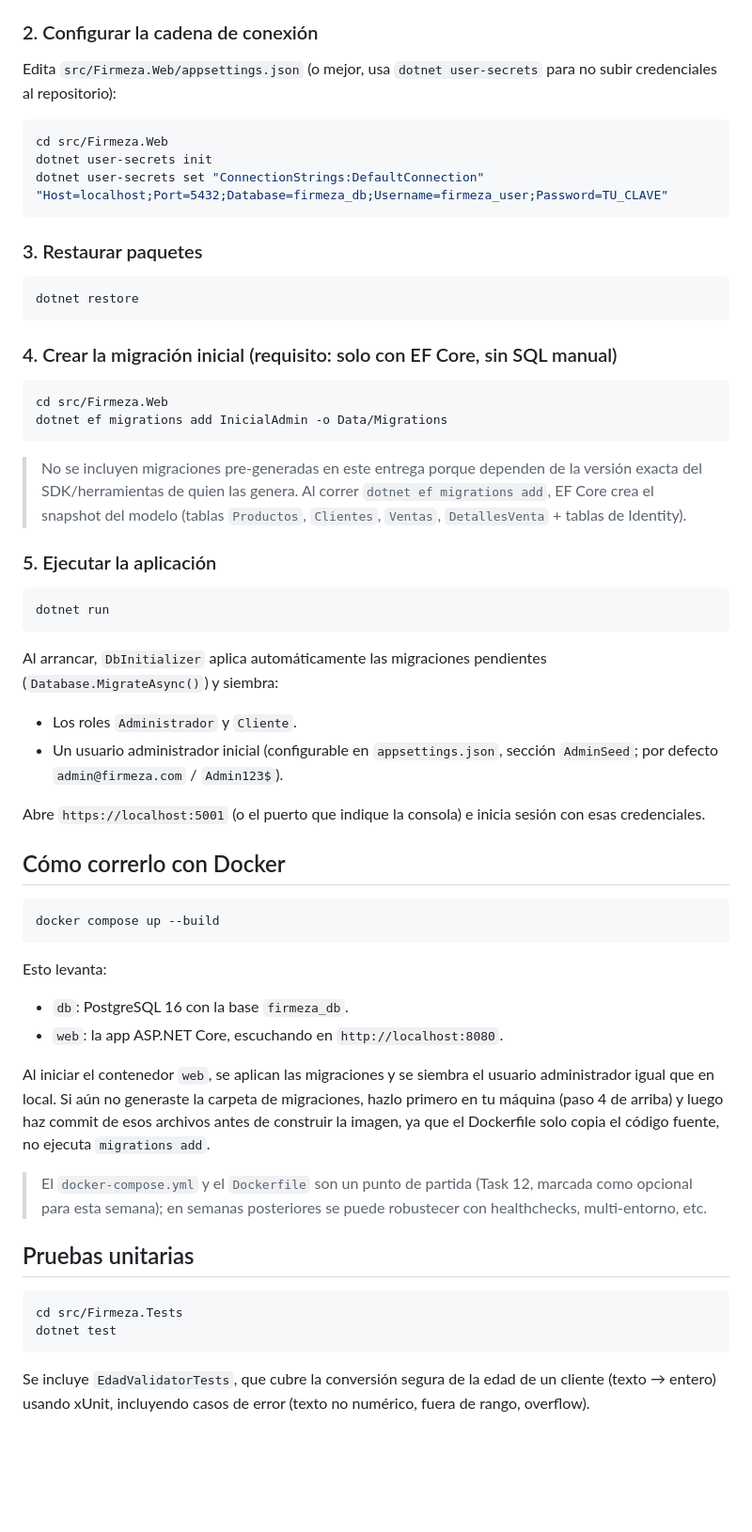
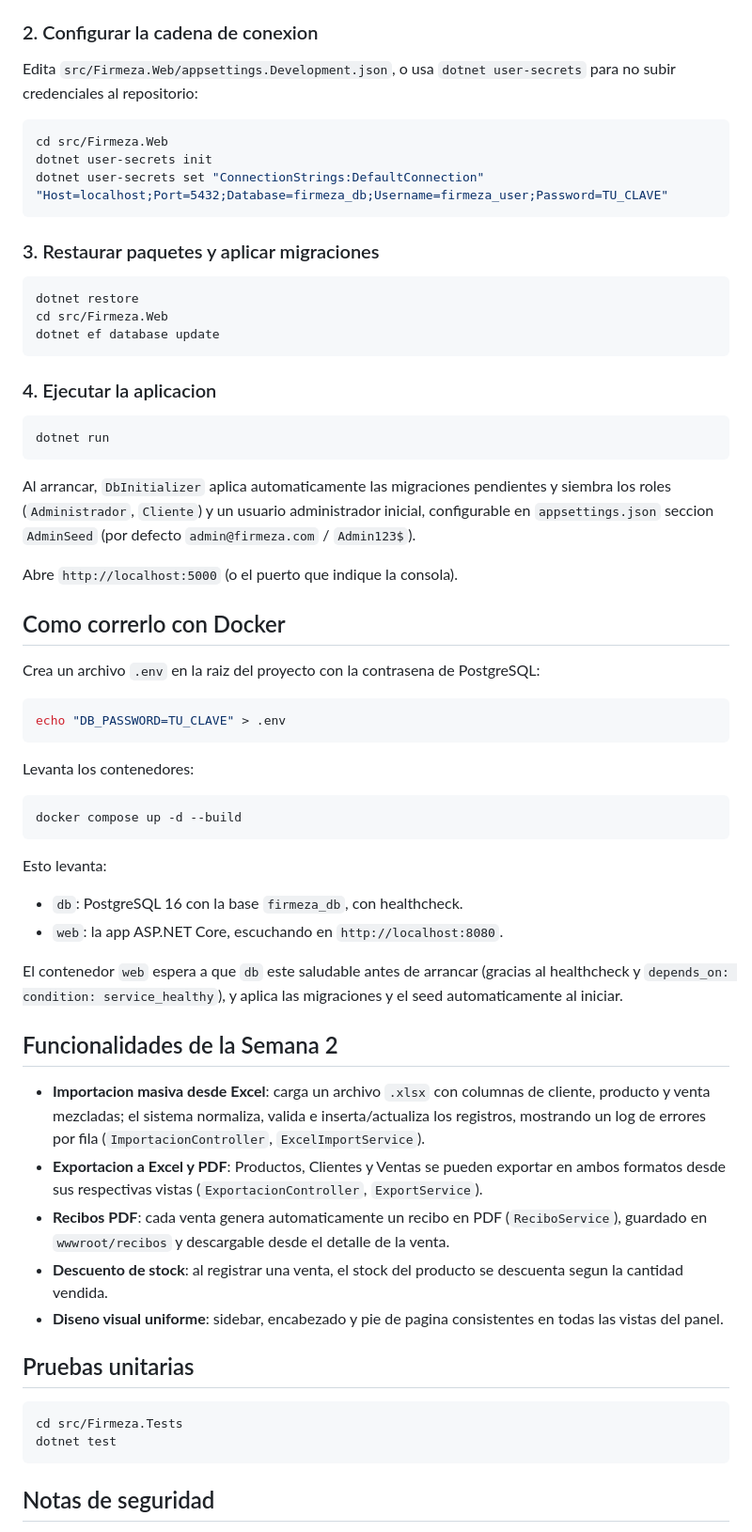
Before and after one commit to smendozaviloria9-creator/Firmeza, a Markdown page: README.md, the part around one of its changes. Shown at 94% size. GitHub-like rendering; blank space fills up the shorter version.

````diff
--- a/README.md
+++ b/README.md
@@ -55,9 +63,9 @@ Firmeza/
 - PostgreSQL 16 corriendo localmente (o en un contenedor)
 - Herramientas de EF Core: `dotnet tool install --global dotnet-ef`
 
-### 2. Configurar la cadena de conexión
-Edita `src/Firmeza.Web/appsettings.json` (o mejor, usa `dotnet user-secrets`
-para no subir credenciales al repositorio):
+### 2. Configurar la cadena de conexion
+Edita `src/Firmeza.Web/appsettings.Development.json`, o usa
+`dotnet user-secrets` para no subir credenciales al repositorio:
 
 ```bash
 cd src/Firmeza.Web
@@ -65,53 +73,66 @@ dotnet user-secrets init
 dotnet user-secrets set "ConnectionStrings:DefaultConnection" "Host=localhost;Port=5432;Database=firmeza_db;Username=firmeza_user;Password=TU_CLAVE"
 ```
 
-### 3. Restaurar paquetes
+### 3. Restaurar paquetes y aplicar migraciones
+
 ```bash
 dotnet restore
+cd src/Firmeza.Web
+dotnet ef database update
 ```
 
-### 4. Crear la migración inicial (requisito: solo con EF Core, sin SQL manual)
-```bash
-cd src/Firmeza.Web
-dotnet ef migrations add InicialAdmin -o Data/Migrations
-```
-> No se incluyen migraciones pre-generadas en este entrega porque dependen
-> de la versión exacta del SDK/herramientas de quien las genera. Al correr
-> `dotnet ef migrations add`, EF Core crea el snapshot del modelo (tablas
-> `Productos`, `Clientes`, `Ventas`, `DetallesVenta` + tablas de Identity).
+### 4. Ejecutar la aplicacion
 
-### 5. Ejecutar la aplicación
 ```bash
 dotnet run
 ```
-Al arrancar, `DbInitializer` aplica automáticamente las migraciones
-pendientes (`Database.MigrateAsync()`) y siembra:
-- Los roles `Administrador` y `Cliente`.
-- Un usuario administrador inicial (configurable en `appsettings.json`,
-  sección `AdminSeed`; por defecto `admin@firmeza.com` / `Admin123$`).
 
-Abre `https://localhost:5001` (o el puerto que indique la consola) e
-inicia sesión con esas credenciales.
+Al arrancar, `DbInitializer` aplica automaticamente las migraciones
+pendientes y siembra los roles (`Administrador`, `Cliente`) y un usuario
+administrador inicial, configurable en `appsettings.json` seccion
+`AdminSeed` (por defecto `admin@firmeza.com` / `Admin123$`).
 
-## Cómo correrlo con Docker
+Abre `http://localhost:5000` (o el puerto que indique la consola).
+
+## Como correrlo con Docker
+
+Crea un archivo `.env` en la raiz del proyecto con la contrasena de
+PostgreSQL:
 
 ```bash
-docker compose up --build
+echo "DB_PASSWORD=TU_CLAVE" > .env
+```
+
+Levanta los contenedores:
+
+```bash
+docker compose up -d --build
 ```
 
 Esto levanta:
-- `db`: PostgreSQL 16 con la base `firmeza_db`.
+- `db`: PostgreSQL 16 con la base `firmeza_db`, con healthcheck.
 - `web`: la app ASP.NET Core, escuchando en `http://localhost:8080`.
 
-Al iniciar el contenedor `web`, se aplican las migraciones y se siembra el
-usuario administrador igual que en local. Si aún no generaste la carpeta
-de migraciones, hazlo primero en tu máquina (paso 4 de arriba) y luego
-haz commit de esos archivos antes de construir la imagen, ya que el
-Dockerfile solo copia el código fuente, no ejecuta `migrations add`.
+El contenedor `web` espera a que `db` este saludable antes de arrancar
+(gracias al healthcheck y `depends_on: condition: service_healthy`), y
+aplica las migraciones y el seed automaticamente al iniciar.
 
-> El `docker-compose.yml` y el `Dockerfile` son un punto de partida
-> (Task 12, marcada como opcional para esta semana); en semanas
-> posteriores se puede robustecer con healthchecks, multi-entorno, etc.
+## Funcionalidades de la Semana 2
+
+- **Importacion masiva desde Excel**: carga un archivo `.xlsx` con
+  columnas de cliente, producto y venta mezcladas; el sistema normaliza,
+  valida e inserta/actualiza los registros, mostrando un log de errores
+  por fila (`ImportacionController`, `ExcelImportService`).
+- **Exportacion a Excel y PDF**: Productos, Clientes y Ventas se pueden
+  exportar en ambos formatos desde sus respectivas vistas
+  (`ExportacionController`, `ExportService`).
+- **Recibos PDF**: cada venta genera automaticamente un recibo en PDF
+  (`ReciboService`), guardado en `wwwroot/recibos` y descargable desde
+  el detalle de la venta.
+- **Descuento de stock**: al registrar una venta, el stock del producto
+  se descuenta segun la cantidad vendida.
+- **Diseno visual uniforme**: sidebar, encabezado y pie de pagina
+  consistentes en todas las vistas del panel.
 
 ## Pruebas unitarias
 
@@ -120,7 +141,5 @@ cd src/Firmeza.Tests
 dotnet test
 ```
 
-Se incluye `EdadValidatorTests`, que cubre la conversión segura de la edad
-de un cliente (texto → entero) usando xUnit, incluyendo casos de error
-(texto no numérico, fuera de rango, overflow).
+## Notas de seguridad
 
````
Also changed, not shown: other parts of README.md (+52 -57 lines).
